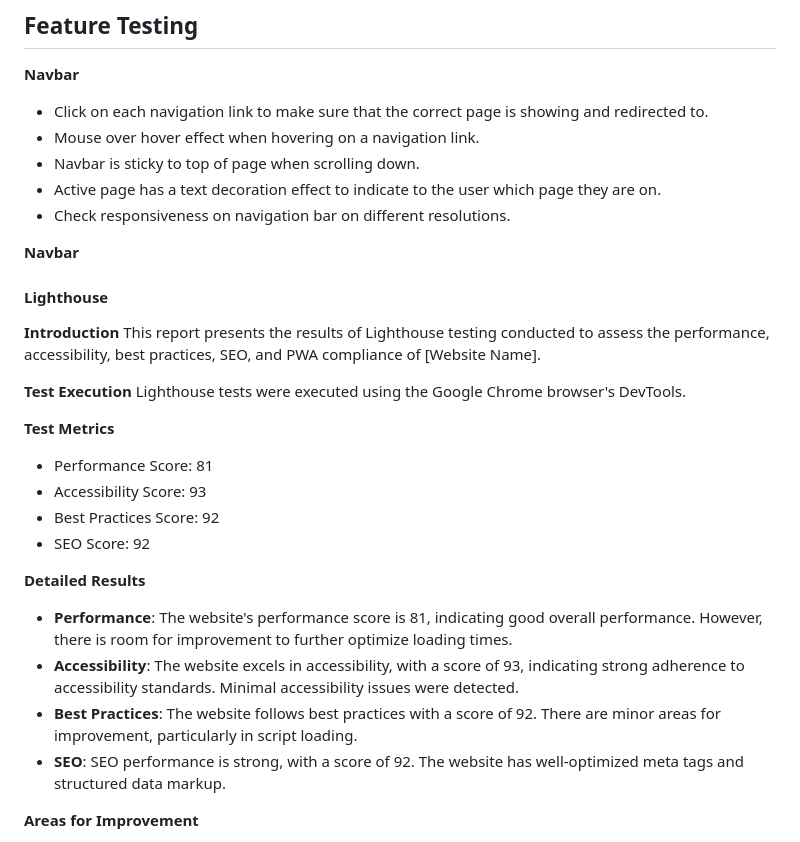
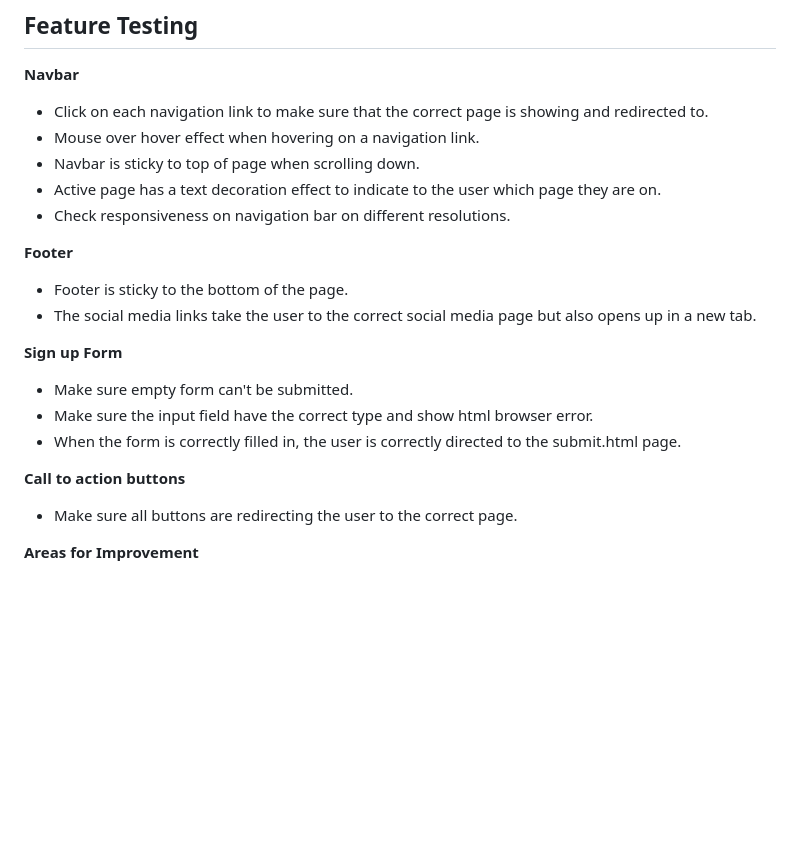
Before and after one commit to Enzolita/Stronger, a Markdown page: README.md, the part around the change. GitHub-like rendering; blank space fills up the shorter version.

Commit message:
Add footer and sign up to manual testing in README

```diff
--- a/README.md
+++ b/README.md
@@ -68,30 +68,21 @@
   - Active page has a text decoration effect to indicate to the user which page they are on.
   - Check responsiveness on navigation bar on different resolutions.
 
-**Navbar**
+**Footer**
 
+- Footer is sticky to the bottom of the page.
+- The social media links take the user to the correct social media page but also opens up in a new tab.
 
+**Sign up Form**
 
+- Make sure empty form can't be submitted.
+- Make sure the input field have the correct type and show html browser error.
+- When the form is correctly filled in, the user is correctly directed to the submit.html page.
 
-#### Lighthouse
+**Call to action buttons**
 
-**Introduction**
-This report presents the results of Lighthouse testing conducted to assess the performance, accessibility, best practices, SEO, and PWA compliance of [Website Name].
+- Make sure all buttons are redirecting the user to the correct page.
 
-**Test Execution**
-Lighthouse tests were executed using the Google Chrome browser's DevTools.
-
-**Test Metrics**
-- Performance Score: 81
-- Accessibility Score: 93
-- Best Practices Score: 92
-- SEO Score: 92
-
-**Detailed Results**
-- **Performance**: The website's performance score is 81, indicating good overall performance. However, there is room for improvement to further optimize loading times.
-- **Accessibility**: The website excels in accessibility, with a score of 93, indicating strong adherence to accessibility standards. Minimal accessibility issues were detected.
-- **Best Practices**: The website follows best practices with a score of 92. There are minor areas for improvement, particularly in script loading.
-- **SEO**: SEO performance is strong, with a score of 92. The website has well-optimized meta tags and structured data markup.
 
 **Areas for Improvement**
 - Performance can be enhanced by optimizing resource loading and reducing unnecessary requests.
```
